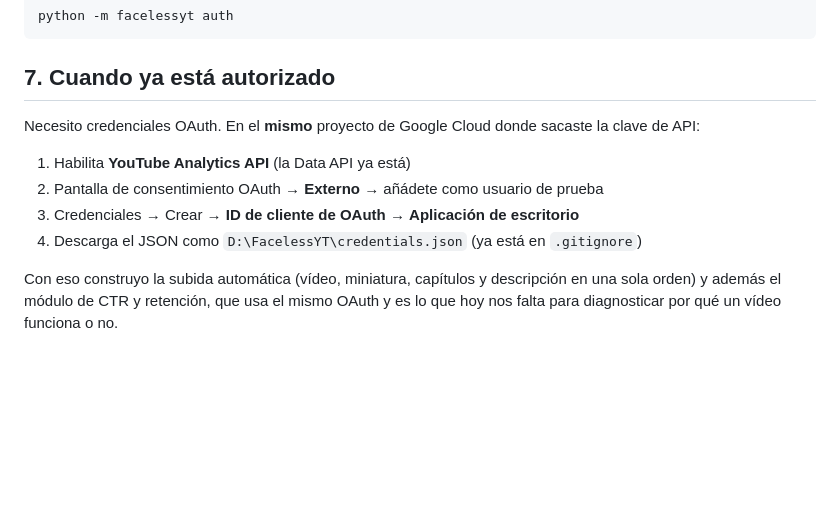
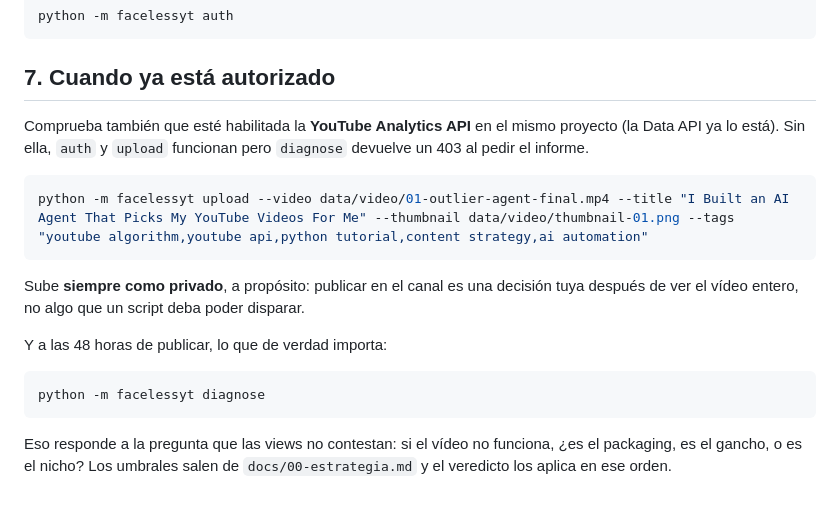
Before and after one commit to tapaderuza/facelessyt, a Markdown page: docs/03-setup-canal.md, the part around the change. Rendered like a GitHub page; blank space fills up the shorter version.

Commit message:
Actualizar el setup del canal: OAuth ya configurado
Co-Authored-By: Claude Opus 5 <noreply@anthropic.com>

````diff
--- a/docs/03-setup-canal.md
+++ b/docs/03-setup-canal.md
@@ -104,16 +104,23 @@ python -m facelessyt auth
 
 ## 7. Cuando ya está autorizado
 
+Comprueba también que esté habilitada la **YouTube Analytics API** en el mismo
+proyecto (la Data API ya lo está). Sin ella, `auth` y `upload` funcionan pero
+`diagnose` devuelve un 403 al pedir el informe.
 
+```bash
+python -m facelessyt upload --video data/video/01-outlier-agent-final.mp4 --title "I Built an AI Agent That Picks My YouTube Videos For Me" --thumbnail data/video/thumbnail-01.png --tags "youtube algorithm,youtube api,python tutorial,content strategy,ai automation"
+```
 
-Necesito credenciales OAuth. En el **mismo** proyecto de Google Cloud donde
-sacaste la clave de API:
+Sube **siempre como privado**, a propósito: publicar en el canal es una decisión
+tuya después de ver el vídeo entero, no algo que un script deba poder disparar.
 
-1. Habilita **YouTube Analytics API** (la Data API ya está)
-2. Pantalla de consentimiento OAuth → **Externo** → añádete como usuario de prueba
-3. Credenciales → Crear → **ID de cliente de OAuth** → **Aplicación de escritorio**
-4. Descarga el JSON como `D:\FacelessYT\credentials.json` (ya está en `.gitignore`)
+Y a las 48 horas de publicar, lo que de verdad importa:
 
-Con eso construyo la subida automática (vídeo, miniatura, capítulos y descripción
-en una sola orden) y además el módulo de CTR y retención, que usa el mismo OAuth
-y es lo que hoy nos falta para diagnosticar por qué un vídeo funciona o no.
+```bash
+python -m facelessyt diagnose
+```
+
+Eso responde a la pregunta que las views no contestan: si el vídeo no funciona,
+¿es el packaging, es el gancho, o es el nicho? Los umbrales salen de
+`docs/00-estrategia.md` y el veredicto los aplica en ese orden.
````
